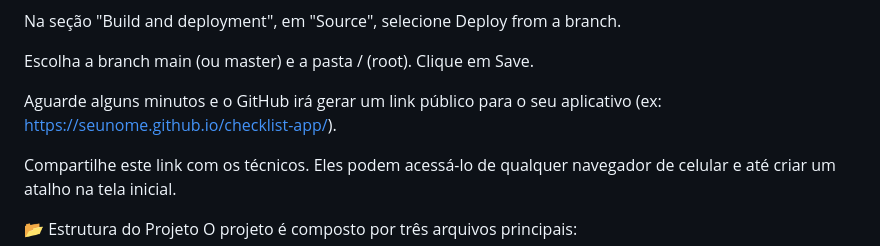
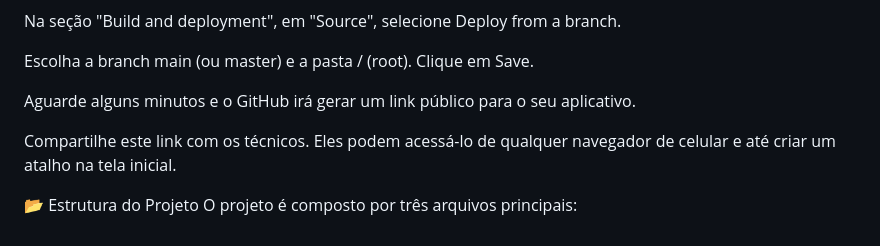
Before and after one commit to FiGuidastri/checklist-app, a Markdown page: README.md, the part around the change printed below. Rendered like a GitHub page.

Commit message:
atualizacao no readme

```diff
--- a/README.md
+++ b/README.md
@@ -58,7 +59,7 @@ Na seção "Build and deployment", em "Source", selecione Deploy from a branch.
 
 Escolha a branch main (ou master) e a pasta / (root). Clique em Save.
 
-Aguarde alguns minutos e o GitHub irá gerar um link público para o seu aplicativo (ex: https://seunome.github.io/checklist-app/).
+Aguarde alguns minutos e o GitHub irá gerar um link público para o seu aplicativo.
 
 Compartilhe este link com os técnicos. Eles podem acessá-lo de qualquer navegador de celular e até criar um atalho na tela inicial.
 
```
Also changed, not shown: other parts of README.md (+2 -1 lines).
